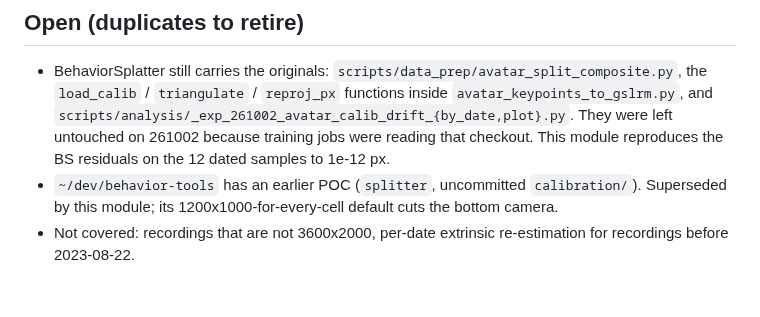
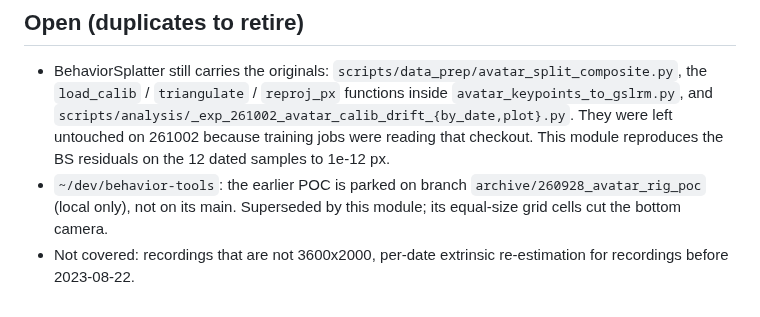
Before and after one commit to kafkapple/behavior-lab, a Markdown page: docs/avatar_rig.md, the part around the change. Drawn GitHub-style.

Commit message:
docs(avatar_rig): behavior-tools POC is parked on an archive branch, not on its main
Co-Authored-By: Claude Fable 5.1 <noreply@anthropic.com>
Claude-Session: https://claude.ai/code/session_01LUhrzhiFsAjBAPNgLjngvv

```diff
--- a/docs/avatar_rig.md
+++ b/docs/avatar_rig.md
@@ -47,7 +47,8 @@ is unchanged and stays the file for recordings from 2023-08-22 on. Numbers: vaul
   `scripts/analysis/_exp_261002_avatar_calib_drift_{by_date,plot}.py`. They were left untouched on
   261002 because training jobs were reading that checkout. This module reproduces the BS residuals
   on the 12 dated samples to 1e-12 px.
-- `~/dev/behavior-tools` has an earlier POC (`splitter`, uncommitted `calibration/`). Superseded by
-  this module; its 1200x1000-for-every-cell default cuts the bottom camera.
+- `~/dev/behavior-tools`: the earlier POC is parked on branch `archive/260928_avatar_rig_poc`
+  (local only), not on its main. Superseded by this module; its equal-size grid cells cut the
+  bottom camera.
 - Not covered: recordings that are not 3600x2000, per-date extrinsic re-estimation for recordings
   before 2023-08-22.
```
